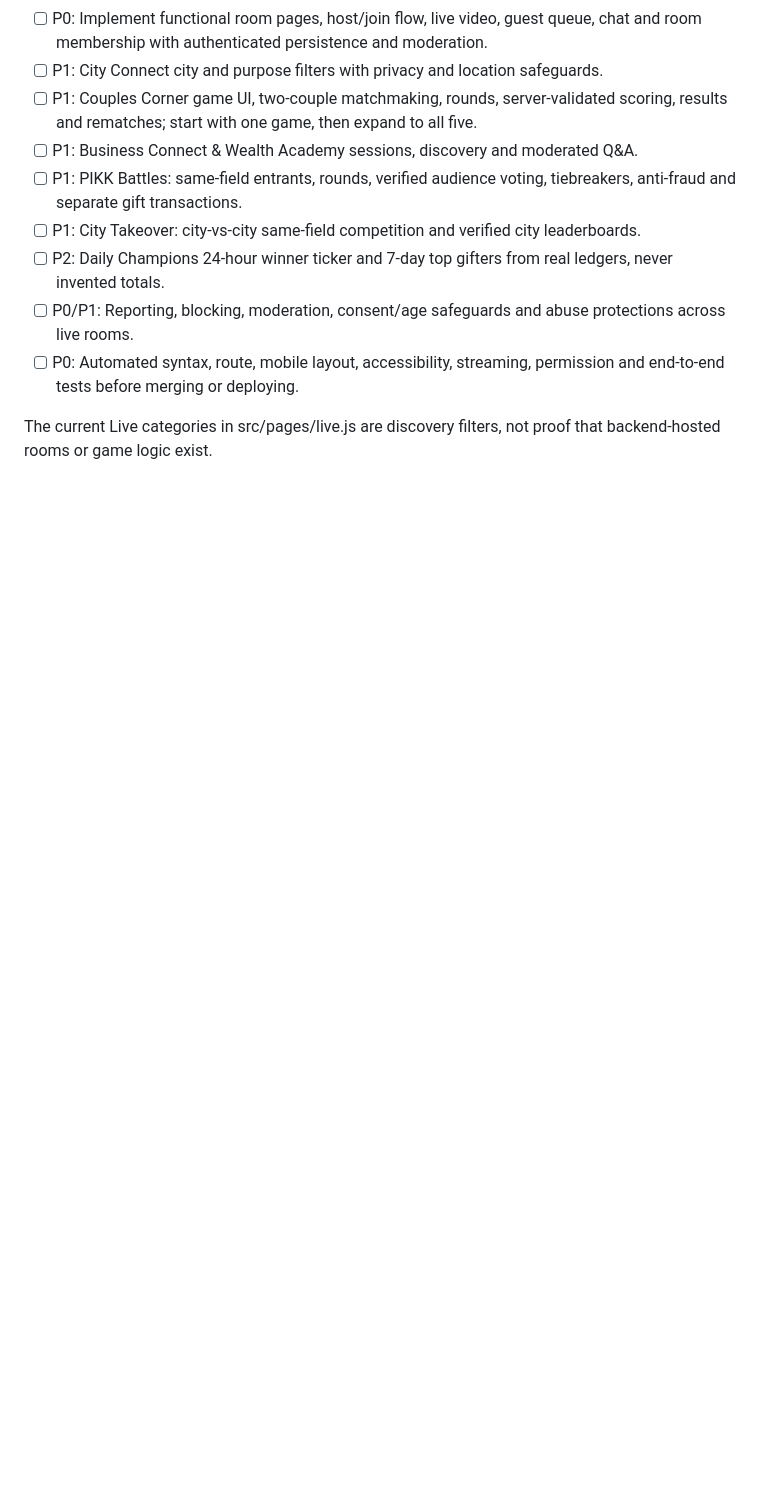
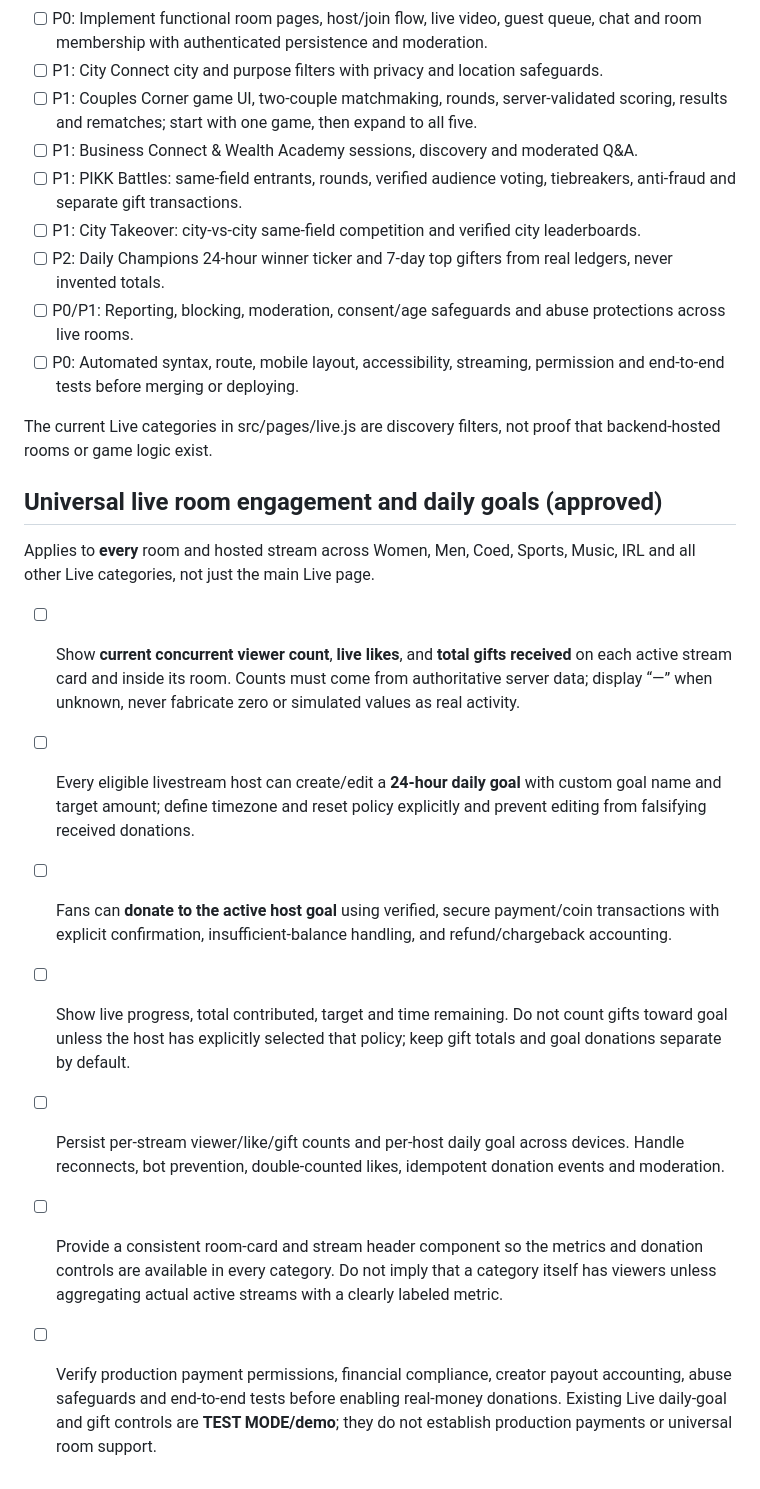
Before and after one commit to scrubdup/dbs-app, a Markdown page: docs/PIKK_LIVE_IMPLEMENTATION_BACKLOG.md, the part around the change. Rendered like a GitHub page; blank space fills up the shorter version.

Commit message:
Specify universal Live viewers, likes, gifts and daily donation goals

```diff
--- a/docs/PIKK_LIVE_IMPLEMENTATION_BACKLOG.md
+++ b/docs/PIKK_LIVE_IMPLEMENTATION_BACKLOG.md
@@ -36,3 +36,14 @@ Single coed room for business networking, starting a business, stocks/ETFs, cryp
 - [ ] P0: Automated syntax, route, mobile layout, accessibility, streaming, permission and end-to-end tests before merging or deploying.
 
 The current Live categories in src/pages/live.js are discovery filters, not proof that backend-hosted rooms or game logic exist.
+
+## Universal live room engagement and daily goals (approved)
+Applies to **every** room and hosted stream across Women, Men, Coed, Sports, Music, IRL and all other Live categories, not just the main Live page.
+- [ ] Show **current concurrent viewer count**, **live likes**, and **total gifts received** on each active stream card and inside its room. Counts must come from authoritative server data; display “—” when unknown, never fabricate zero or simulated values as real activity.
+- [ ] Every eligible livestream host can create/edit a **24-hour daily goal** with custom goal name and target amount; define timezone and reset policy explicitly and prevent editing from falsifying received donations.
+- [ ] Fans can **donate to the active host goal** using verified, secure payment/coin transactions with explicit confirmation, insufficient-balance handling, and refund/chargeback accounting.
+- [ ] Show live progress, total contributed, target and time remaining. Do not count gifts toward goal unless the host has explicitly selected that policy; keep gift totals and goal donations separate by default.
+- [ ] Persist per-stream viewer/like/gift counts and per-host daily goal across devices. Handle reconnects, bot prevention, double-counted likes, idempotent donation events and moderation.
+- [ ] Provide a consistent room-card and stream header component so the metrics and donation controls are available in every category. Do not imply that a category itself has viewers unless aggregating actual active streams with a clearly labeled metric.
+- [ ] Verify production payment permissions, financial compliance, creator payout accounting, abuse safeguards and end-to-end tests before enabling real-money donations.
+Existing Live daily-goal and gift controls are **TEST MODE/demo**; they do not establish production payments or universal room support.
```
